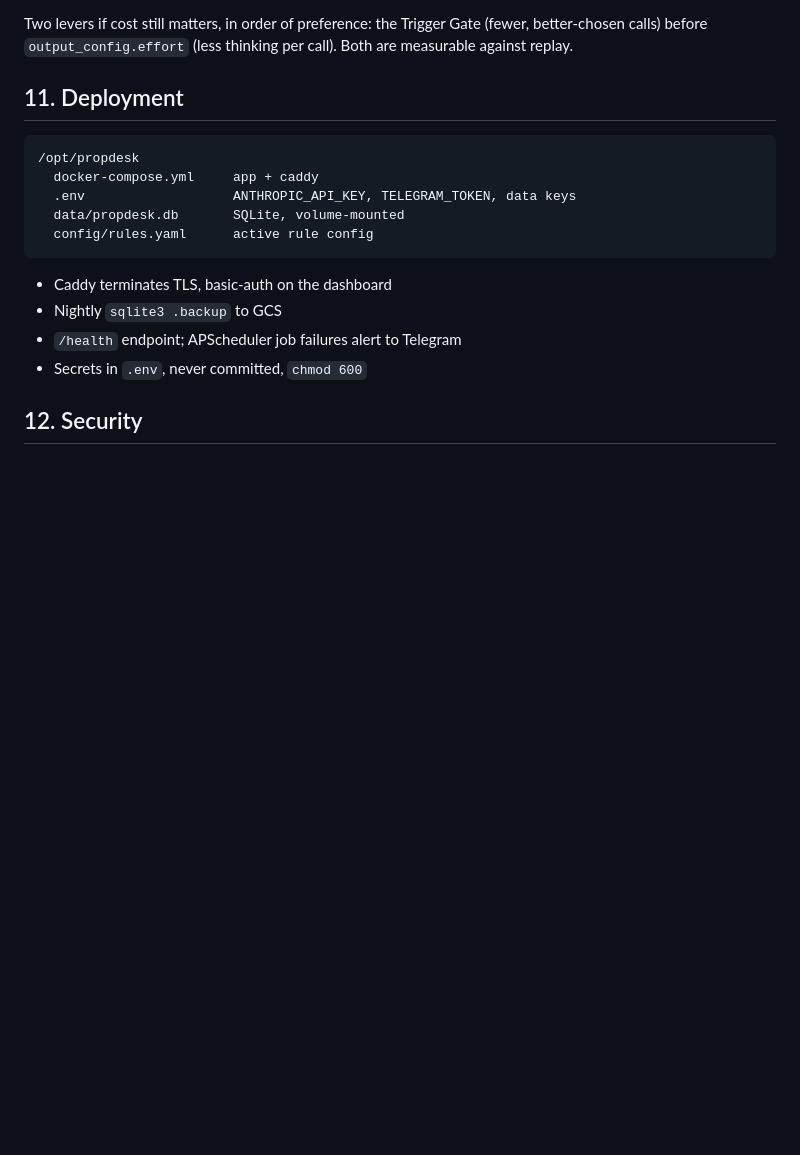
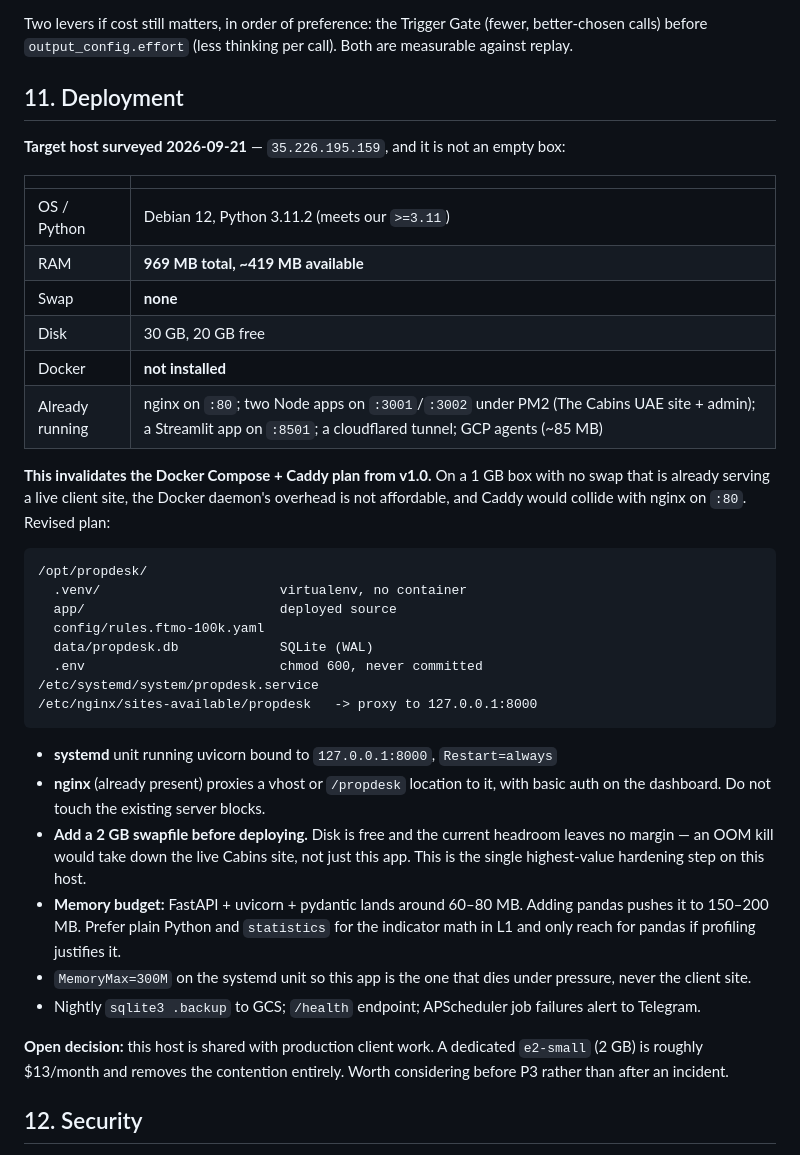
Before and after one commit to Vickey-vijay/Gold_propfirm, a Markdown page: docs/TECHNICAL_DESIGN.md, the part around the change. Rendered like a GitHub page; blank space fills up the shorter version.

Commit message:
docs: switch judgment engine to Sonnet 5; revise deployment for the real host
Model: operator chose claude-sonnet-5 for cost ($2/$10 vs Opus 5's $5/$25).
Live running cost drops ~$12 -> ~$5/month, replay ~$33 -> ~$13 per run. The
quality tradeoff on the reasoning path is real but measurable — P5 compares
both models over a frozen replay decision set rather than guessing.

Deployment: surveyed 35.226.195.159. It is a 969MB box with no swap, already
running nginx, two PM2 Node apps (The Cabins UAE) and a Streamlit app, with
~419MB free and no Docker. The v1.0 Docker Compose + Caddy plan is not viable
there — Caddy would collide with nginx on :80 and the daemon overhead is not
affordable. Replaced with systemd + uvicorn behind the existing nginx, a
MemoryMax cap so this app dies before the client site, and a recommendation
to add swap before deploying.

Co-Authored-By: Claude Opus 5 <noreply@anthropic.com>

````diff
--- a/docs/TECHNICAL_DESIGN.md
+++ b/docs/TECHNICAL_DESIGN.md
@@ -298,18 +298,49 @@ Two levers if cost still matters, in order of preference: the Trigger Gate (fewe
 
 ## 11. Deployment
 
+**Target host surveyed 2026-09-21** — `35.226.195.159`, and it is not an empty box:
+
+| | |
+|---|---|
+| OS / Python | Debian 12, Python 3.11.2 (meets our `>=3.11`) |
+| RAM | **969 MB total, ~419 MB available** |
+| Swap | **none** |
+| Disk | 30 GB, 20 GB free |
+| Docker | **not installed** |
+| Already running | nginx on `:80`; two Node apps on `:3001`/`:3002` under PM2 (The Cabins UAE site + admin); a Streamlit app on `:8501`; a cloudflared tunnel; GCP agents (~85 MB) |
+
+**This invalidates the Docker Compose + Caddy plan from v1.0.** On a 1 GB box with
+no swap that is already serving a live client site, the Docker daemon's overhead
+is not affordable, and Caddy would collide with nginx on `:80`. Revised plan:
+
 ```
-/opt/propdesk
-  docker-compose.yml     app + caddy
-  .env                   ANTHROPIC_API_KEY, TELEGRAM_TOKEN, data keys
-  data/propdesk.db       SQLite, volume-mounted
-  config/rules.yaml      active rule config
+/opt/propdesk/
+  .venv/                       virtualenv, no container
+  app/                         deployed source
+  config/rules.ftmo-100k.yaml
+  data/propdesk.db             SQLite (WAL)
+  .env                         chmod 600, never committed
+/etc/systemd/system/propdesk.service
+/etc/nginx/sites-available/propdesk   -> proxy to 127.0.0.1:8000
 ```
 
-- Caddy terminates TLS, basic-auth on the dashboard
-- Nightly `sqlite3 .backup` to GCS
-- `/health` endpoint; APScheduler job failures alert to Telegram
-- Secrets in `.env`, never committed, `chmod 600`
+- **systemd** unit running uvicorn bound to `127.0.0.1:8000`, `Restart=always`
+- **nginx** (already present) proxies a vhost or `/propdesk` location to it, with
+  basic auth on the dashboard. Do not touch the existing server blocks.
+- **Add a 2 GB swapfile before deploying.** Disk is free and the current headroom
+  leaves no margin — an OOM kill would take down the live Cabins site, not just
+  this app. This is the single highest-value hardening step on this host.
+- **Memory budget:** FastAPI + uvicorn + pydantic lands around 60–80 MB. Adding
+  pandas pushes it to 150–200 MB. Prefer plain Python and `statistics` for the
+  indicator math in L1 and only reach for pandas if profiling justifies it.
+- `MemoryMax=300M` on the systemd unit so this app is the one that dies under
+  pressure, never the client site.
+- Nightly `sqlite3 .backup` to GCS; `/health` endpoint; APScheduler job failures
+  alert to Telegram.
+
+**Open decision:** this host is shared with production client work. A dedicated
+`e2-small` (2 GB) is roughly $13/month and removes the contention entirely. Worth
+considering before P3 rather than after an incident.
 
 ## 12. Security
 
````
